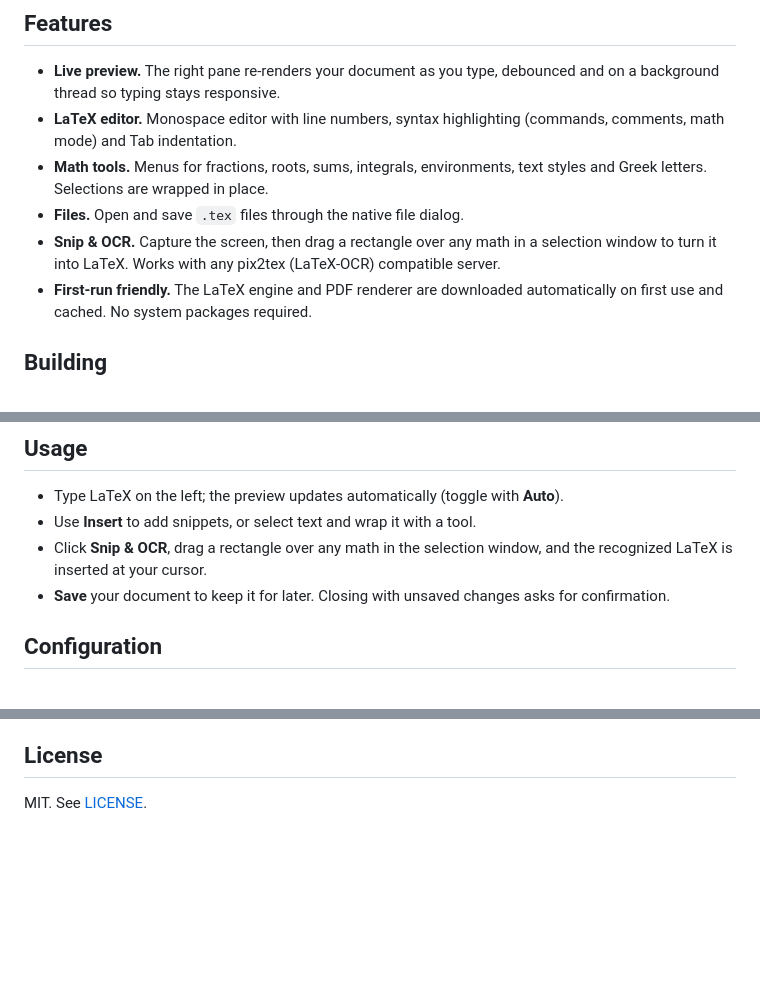
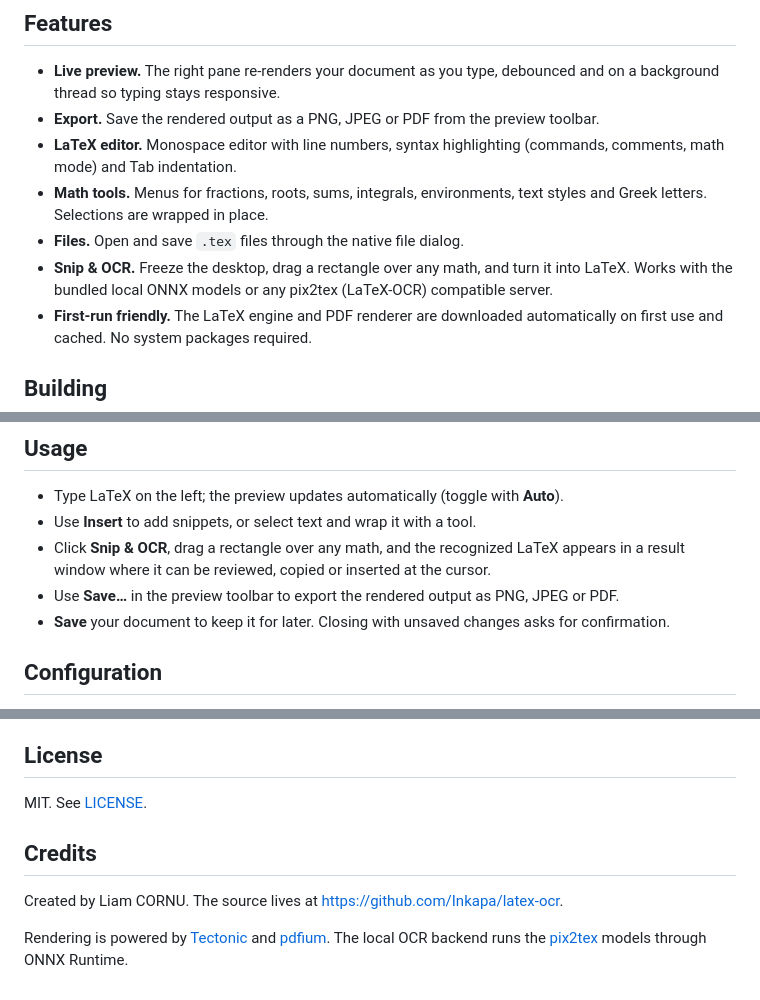
Before and after one commit to Inkapa/latex-ocr, a Markdown page: README.md, 3 parts joined by grey strips. Drawn GitHub-style; blank space fills up the shorter version.

Commit message:
Document the export feature and add credits

```diff
--- a/README.md
+++ b/README.md
@@ -10,14 +10,16 @@ and for turning math on the screen back into LaTeX with a snipping tool.
 
 - **Live preview.** The right pane re-renders your document as you type,
   debounced and on a background thread so typing stays responsive.
+- **Export.** Save the rendered output as a PNG, JPEG or PDF from the preview
+  toolbar.
 - **LaTeX editor.** Monospace editor with line numbers, syntax highlighting
   (commands, comments, math mode) and Tab indentation.
 - **Math tools.** Menus for fractions, roots, sums, integrals, environments,
   text styles and Greek letters. Selections are wrapped in place.
 - **Files.** Open and save `.tex` files through the native file dialog.
-- **Snip & OCR.** Capture the screen, then drag a rectangle over any math in a
-  selection window to turn it into LaTeX. Works with any pix2tex (LaTeX-OCR)
-  compatible server.
+- **Snip & OCR.** Freeze the desktop, drag a rectangle over any math, and turn
+  it into LaTeX. Works with the bundled local ONNX models or any pix2tex
+  (LaTeX-OCR) compatible server.
 - **First-run friendly.** The LaTeX engine and PDF renderer are downloaded
   automatically on first use and cached. No system packages required.
 
@@ -136,8 +138,11 @@ or a plain-text body.
 - Type LaTeX on the left; the preview updates automatically (toggle with
   **Auto**).
 - Use **Insert** to add snippets, or select text and wrap it with a tool.
-- Click **Snip & OCR**, drag a rectangle over any math in the selection
-  window, and the recognized LaTeX is inserted at your cursor.
+- Click **Snip & OCR**, drag a rectangle over any math, and the recognized
+  LaTeX appears in a result window where it can be reviewed, copied or
+  inserted at the cursor.
+- Use **Save…** in the preview toolbar to export the rendered output as PNG,
+  JPEG or PDF.
 - **Save** your document to keep it for later. Closing with unsaved changes
   asks for confirmation.
 
@@ -184,3 +189,13 @@ TECTONIC_OVERRIDE=/path/to/tectonic cargo test --test render_manual -- --ignored
 ## License
 
 MIT. See [LICENSE](LICENSE).
+
+## Credits
+
+Created by Liam CORNU. The source lives at
+[https://github.com/Inkapa/latex-ocr](https://github.com/Inkapa/latex-ocr).
+
+Rendering is powered by [Tectonic](https://tectonic-typesetting.github.io/)
+and [pdfium](https://pdfium.googlesource.com/). The local OCR backend runs the
+[pix2tex](https://github.com/lukas-blecher/LaTeX-OCR) models through ONNX
+Runtime.
```
